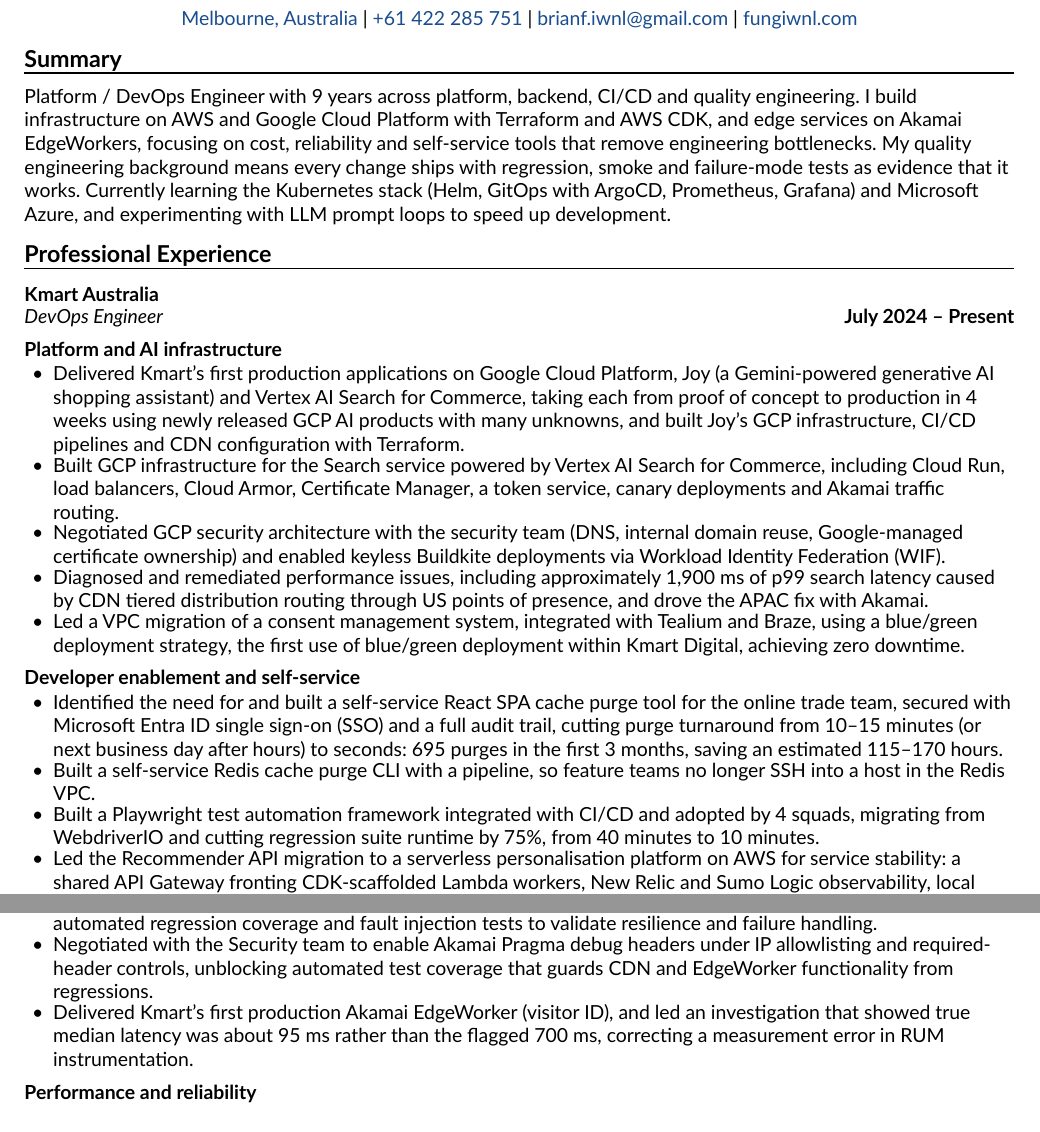
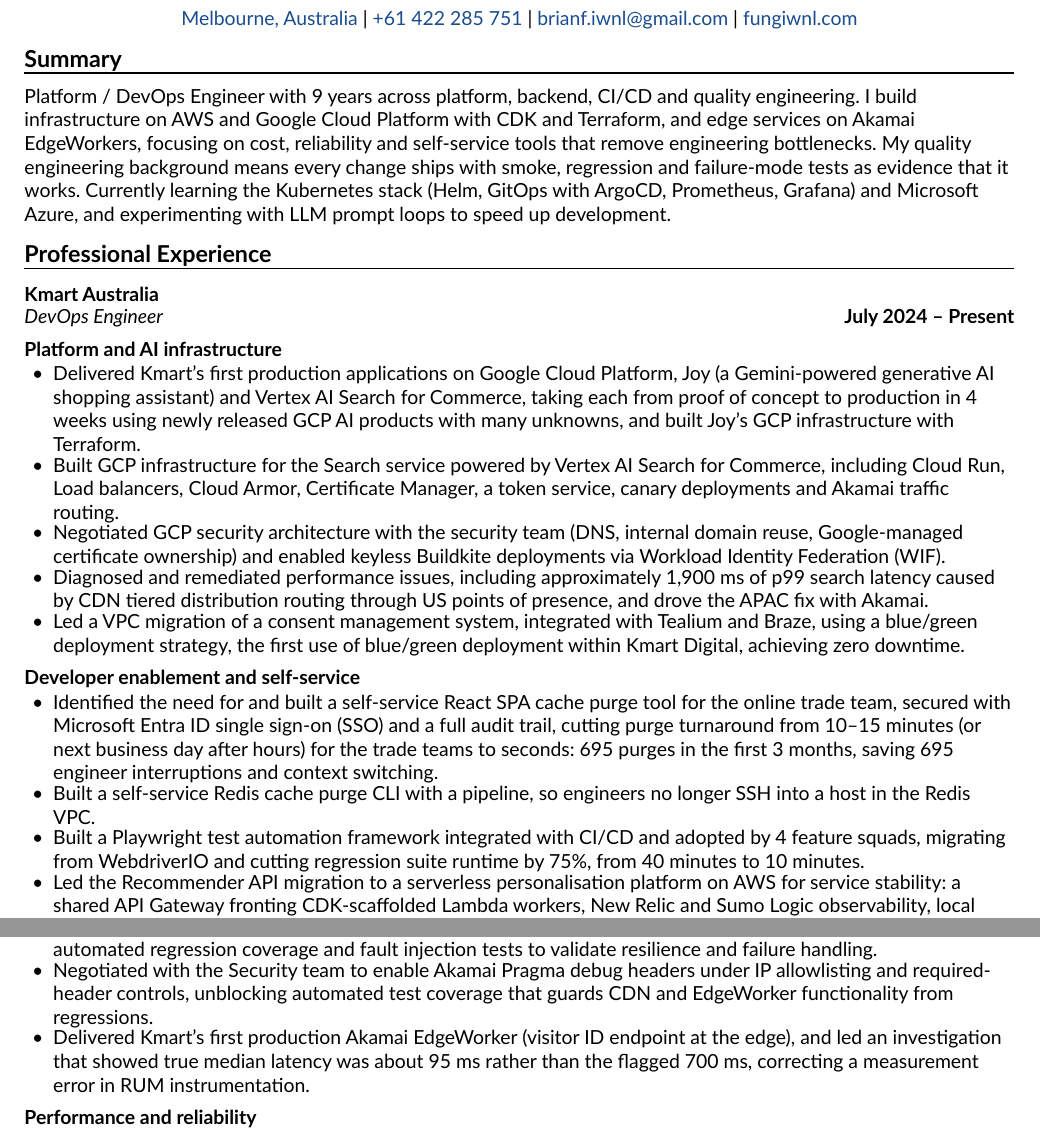
Before and after one commit to fungiwnl/cv, a Typst document (cv.typ): two parts of page 1 of 2, joined at a grey line, cut so that both start at the same text. The pictures show the PDF file cv.pdf that the author committed with the source.

Commit message:
chore: further refinement

```diff
--- a/cv.typ
+++ b/cv.typ
@@ -40,7 +40,7 @@
 
 = Summary
 
-Platform / DevOps Engineer with 9 years across platform, backend, CI/CD and quality engineering. I build infrastructure on AWS and Google Cloud Platform with Terraform and AWS CDK, and edge services on Akamai EdgeWorkers, focusing on cost, reliability and self-service tools that remove engineering bottlenecks. My quality engineering background means every change ships with regression, smoke and failure-mode tests as evidence that it works. Currently learning the Kubernetes stack (Helm, GitOps with ArgoCD, Prometheus, Grafana) and Microsoft Azure, and experimenting with LLM prompt loops to speed up development.
+Platform / DevOps Engineer with 9 years across platform, backend, CI/CD and quality engineering. I build infrastructure on AWS and Google Cloud Platform with CDK and Terraform, and edge services on Akamai EdgeWorkers, focusing on cost, reliability and self-service tools that remove engineering bottlenecks. My quality engineering background means every change ships with smoke, regression and failure-mode tests as evidence that it works. Currently learning the Kubernetes stack (Helm, GitOps with ArgoCD, Prometheus, Grafana) and Microsoft Azure, and experimenting with LLM prompt loops to speed up development.
 
 = Professional Experience
 
@@ -49,7 +49,7 @@
 
 == Platform and AI infrastructure
 
-- Delivered Kmart's first production applications on Google Cloud Platform, Joy (a Gemini-powered generative AI shopping assistant) and Vertex AI Search for Commerce, taking each from proof of concept to production in 4 weeks using newly released GCP AI products with many unknowns, and built Joy's GCP infrastructure, CI/CD pipelines and CDN configuration with Terraform.
+- Delivered Kmart's first production applications on Google Cloud Platform, Joy (a Gemini-powered generative AI shopping assistant) and Vertex AI Search for Commerce, taking each from proof of concept to production in 4 weeks using newly released GCP AI products with many unknowns, and built Joy's GCP infrastructure with Terraform.
 - Built GCP infrastructure for the Search service powered by Vertex AI Search for Commerce, including Cloud Run, Load balancers, Cloud Armor, Certificate Manager, a token service, canary deployments and Akamai traffic routing.
 - Negotiated GCP security architecture with the security team (DNS, internal domain reuse, Google-managed certificate ownership) and enabled keyless Buildkite deployments via Workload Identity Federation (WIF).
 - Diagnosed and remediated performance issues, including approximately 1,900 ms of p99 search latency caused by CDN tiered distribution routing through US points of presence, and drove the APAC fix with Akamai.
@@ -57,9 +57,9 @@
 
 == Developer enablement and self-service
 
-- Identified the need for and built a self-service React SPA cache purge tool for the online trade team, secured with Microsoft Entra ID single sign-on (SSO) and a full audit trail, cutting purge turnaround from 10–15 minutes (or next business day after hours) to seconds: 695 purges in the first 3 months, saving an estimated 115–170 hours.
-- Built a self-service Redis cache purge CLI with a pipeline, so feature teams no longer SSH into a host in the Redis VPC.
-- Built a Playwright test automation framework integrated with CI/CD and adopted by 4 squads, migrating from WebdriverIO and cutting regression suite runtime by 75%, from 40 minutes to 10 minutes.
+- Identified the need for and built a self-service React SPA cache purge tool for the online trade team, secured with Microsoft Entra ID single sign-on (SSO) and a full audit trail, cutting purge turnaround from 10–15 minutes (or next business day after hours) for the trade teams to seconds: 695 purges in the first 3 months, saving 695 engineer interruptions and context switching.
+- Built a self-service Redis cache purge CLI with a pipeline, so engineers no longer SSH into a host in the Redis VPC.
+- Built a Playwright test automation framework integrated with CI/CD and adopted by 4 feature squads, migrating from WebdriverIO and cutting regression suite runtime by 75%, from 40 minutes to 10 minutes.
 - Led the Recommender API migration to a serverless personalisation platform on AWS for service stability: a shared API Gateway fronting CDK-scaffolded Lambda workers, New Relic and Sumo Logic observability, local DynamoDB, pre-push lint, test and audit hooks, and parallel endpoint deploys in GitHub Actions.
 - Built a scalable mock service using Express on Amazon ECS to stub out third-party integrations for performance testing and let teams develop against endpoints before real services exist.
 
@@ -67,7 +67,7 @@
 
 - Led edge solution architecture for bot protection using Akamai EdgeWorkers Flexible Composition, with automated regression coverage and fault injection tests to validate resilience and failure handling.
 - Negotiated with the Security team to enable Akamai Pragma debug headers under IP allowlisting and required-header controls, unblocking automated test coverage that guards CDN and EdgeWorker functionality from regressions.
-- Delivered Kmart's first production Akamai EdgeWorker (visitor ID), and led an investigation that showed true median latency was about 95 ms rather than the flagged 700 ms, correcting a measurement error in RUM instrumentation.
+- Delivered Kmart's first production Akamai EdgeWorker (visitor ID endpoint at the edge), and led an investigation that showed true median latency was about 95 ms rather than the flagged 700 ms, correcting a measurement error in RUM instrumentation.
 
 == Performance and reliability
 
```
Also changed, not shown: cv.pdf, cv.typ (8 more changed lines).
